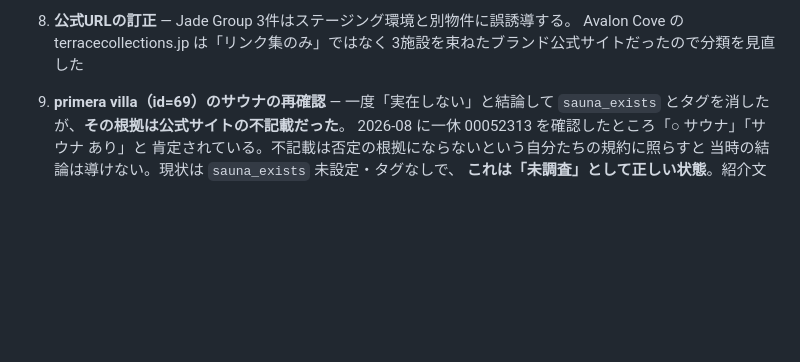
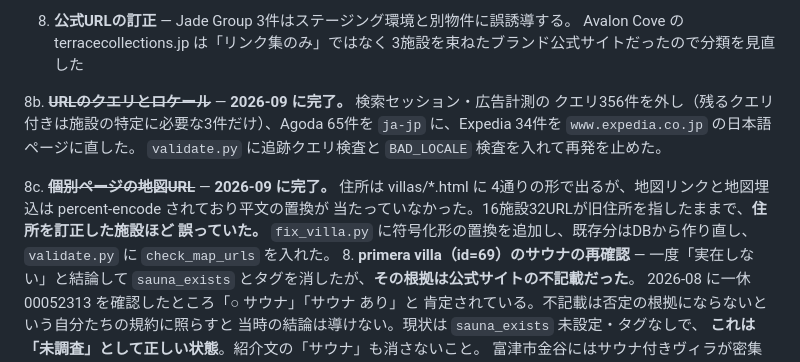
Before and after one commit to alfaras-T/villafaras, a Markdown page: CLAUDE.md, the part around the change. Rendered like a GitHub page; blank space fills up the shorter version.

Commit message:
CLAUDE.mdの次にやることにURL関連の完了2件を反映した
Co-Authored-By: Claude Opus 5 <noreply@anthropic.com>

```diff
--- a/CLAUDE.md
+++ b/CLAUDE.md
@@ -1078,6 +1078,17 @@ DBが指しているのはサウナの無い物件で、サウナがあるのは
 8. **公式URLの訂正** — Jade Group 3件はステージング環境と別物件に誤誘導する。
    Avalon Cove の terracecollections.jp は「リンク集のみ」ではなく
    3施設を束ねたブランド公式サイトだったので分類を見直した
+
+8b. ~~**URLのクエリとロケール**~~ — **2026-09 に完了。** 検索セッション・広告計測の
+   クエリ356件を外し（残るクエリ付きは施設の特定に必要な3件だけ）、Agoda 65件を
+   `ja-jp` に、Expedia 34件を `www.expedia.co.jp` の日本語ページに直した。
+   `validate.py` に追跡クエリ検査と `BAD_LOCALE` 検査を入れて再発を止めた。
+
+8c. ~~**個別ページの地図URL**~~ — **2026-09 に完了。** 住所は villas/*.html に
+   4通りの形で出るが、地図リンクと地図埋込は percent-encode されており平文の置換が
+   当たっていなかった。16施設32URLが旧住所を指したままで、**住所を訂正した施設ほど
+   誤っていた。** `fix_villa.py` に符号化形の置換を追加し、既存分はDBから作り直し、
+   `validate.py` に `check_map_urls` を入れた。
 8. **primera villa（id=69）のサウナの再確認** — 一度「実在しない」と結論して
    `sauna_exists` とタグを消したが、**その根拠は公式サイトの不記載だった**。
    2026-08 に一休 00052313 を確認したところ「○ サウナ」「サウナ あり」と
```
